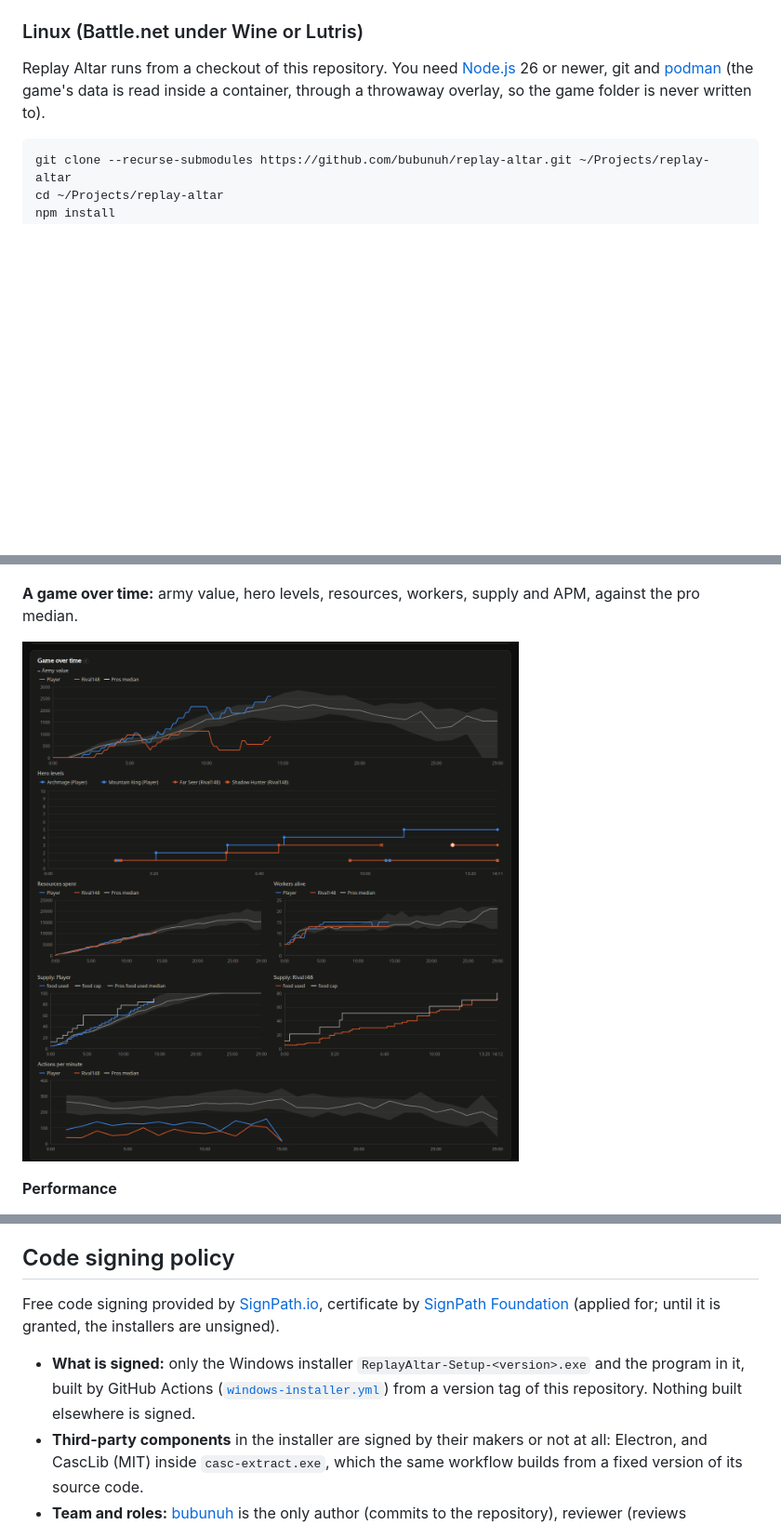
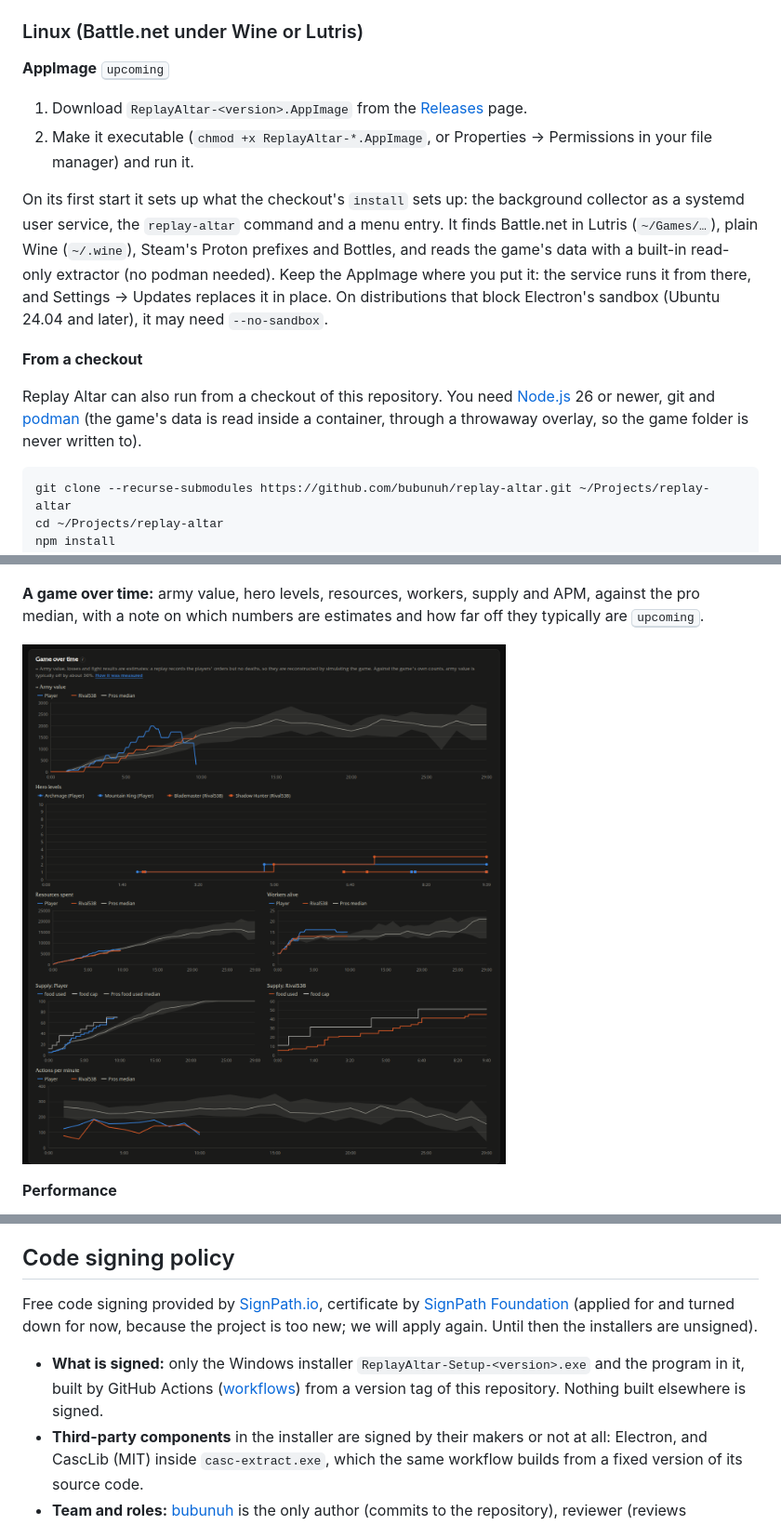
Before and after one commit to bubunuh/replay-altar, a Markdown page: README.md, 3 parts joined by grey strips. Shown at 93% size. Drawn GitHub-style; pictures changed too: docs/images/charts.png; blank space fills up the shorter version.

````diff
--- a/README.md
+++ b/README.md
@@ -39,7 +55,16 @@ On the first start, in the background, Replay Altar reads the data it needs from
 
 ### Linux (Battle.net under Wine or Lutris)
 
-Replay Altar runs from a checkout of this repository. You need [Node.js](https://nodejs.org) 26 or newer, git and [podman](https://podman.io) (the game's data is read inside a container, through a throwaway overlay, so the game folder is never written to).
+**AppImage** <kbd>upcoming</kbd>
+
+1. Download `ReplayAltar-<version>.AppImage` from the [Releases](../../releases) page.
+2. Make it executable (`chmod +x ReplayAltar-*.AppImage`, or Properties → Permissions in your file manager) and run it.
+
+On its first start it sets up what the checkout's `install` sets up: the background collector as a systemd user service, the `replay-altar` command and a menu entry. It finds Battle.net in Lutris (`~/Games/…`), plain Wine (`~/.wine`), Steam's Proton prefixes and Bottles, and reads the game's data with a built-in read-only extractor (no podman needed). Keep the AppImage where you put it: the service runs it from there, and Settings → Updates replaces it in place. On distributions that block Electron's sandbox (Ubuntu 24.04 and later), it may need `--no-sandbox`.
+
+**From a checkout**
+
+Replay Altar can also run from a checkout of this repository. You need [Node.js](https://nodejs.org) 26 or newer, git and [podman](https://podman.io) (the game's data is read inside a container, through a throwaway overlay, so the game folder is never written to).
 
 ```sh
 git clone --recurse-submodules https://github.com/bubunuh/replay-altar.git ~/Projects/replay-altar
@@ -73,7 +98,7 @@ Player names in these screenshots are replaced with placeholders.
 
 ![The list of games with result, matchup, opponent, map, length, APM, source and main problem](docs/images/matches.png)
 
-**A game over time:** army value, hero levels, resources, workers, supply and APM, against the pro median.
+**A game over time:** army value, hero levels, resources, workers, supply and APM, against the pro median, with a note on which numbers are estimates and how far off they typically are <kbd>upcoming</kbd>.
 
 ![Charts of one game over time, both players against the pro median](docs/images/charts.png)
 
@@ -171,9 +197,9 @@ Then commit `data/reference/` and build a new installer. `replay-altar ref` show
 
 ## Code signing policy
 
-Free code signing provided by [SignPath.io](https://about.signpath.io), certificate by [SignPath Foundation](https://signpath.org) (applied for; until it is granted, the installers are unsigned).
+Free code signing provided by [SignPath.io](https://about.signpath.io), certificate by [SignPath Foundation](https://signpath.org) (applied for and turned down for now, because the project is too new; we will apply again. Until then the installers are unsigned).
 
-- **What is signed:** only the Windows installer `ReplayAltar-Setup-<version>.exe` and the program in it, built by GitHub Actions ([`windows-installer.yml`](.github/workflows/windows-installer.yml)) from a version tag of this repository. Nothing built elsewhere is signed.
+- **What is signed:** only the Windows installer `ReplayAltar-Setup-<version>.exe` and the program in it, built by GitHub Actions ([workflows](.github/workflows)) from a version tag of this repository. Nothing built elsewhere is signed.
 - **Third-party components** in the installer are signed by their makers or not at all: Electron, and CascLib (MIT) inside `casc-extract.exe`, which the same workflow builds from a fixed version of its source code.
 - **Team and roles:** [bubunuh](https://github.com/bubunuh) is the only author (commits to the repository), reviewer (reviews contributions from others) and approver (approves each signing request). Everyone with write access uses two-factor authentication on GitHub and SignPath.
 - **Privacy:** see the [privacy policy](PRIVACY.md). Replay Altar sends nothing to other computers except the two requests it describes, both of which can be turned off in Settings.
````
Also changed, not shown: other parts of README.md (+18 -1 lines), docs/images/win-chance.png (added), 4 other files.
